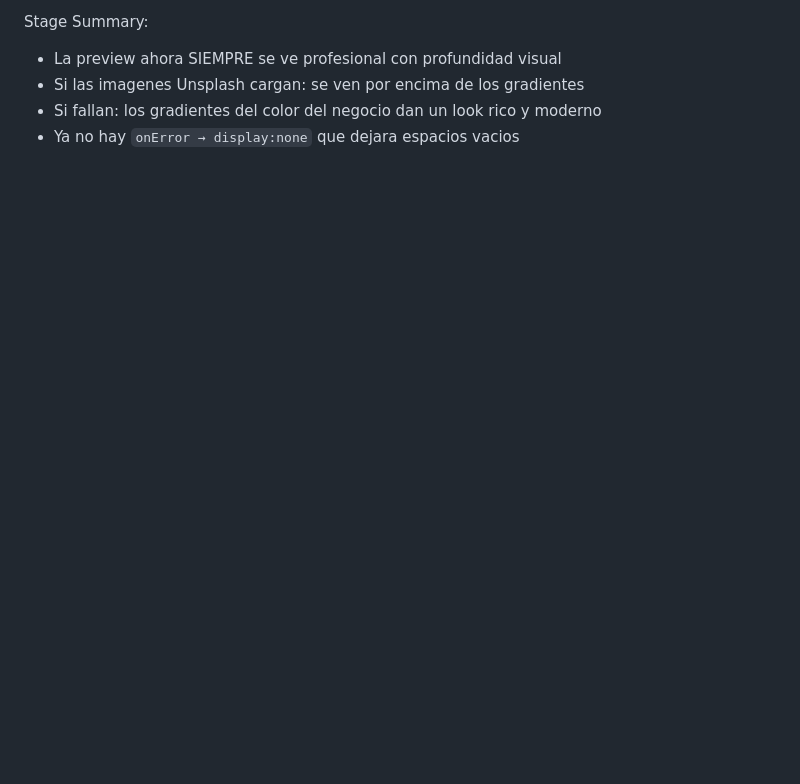
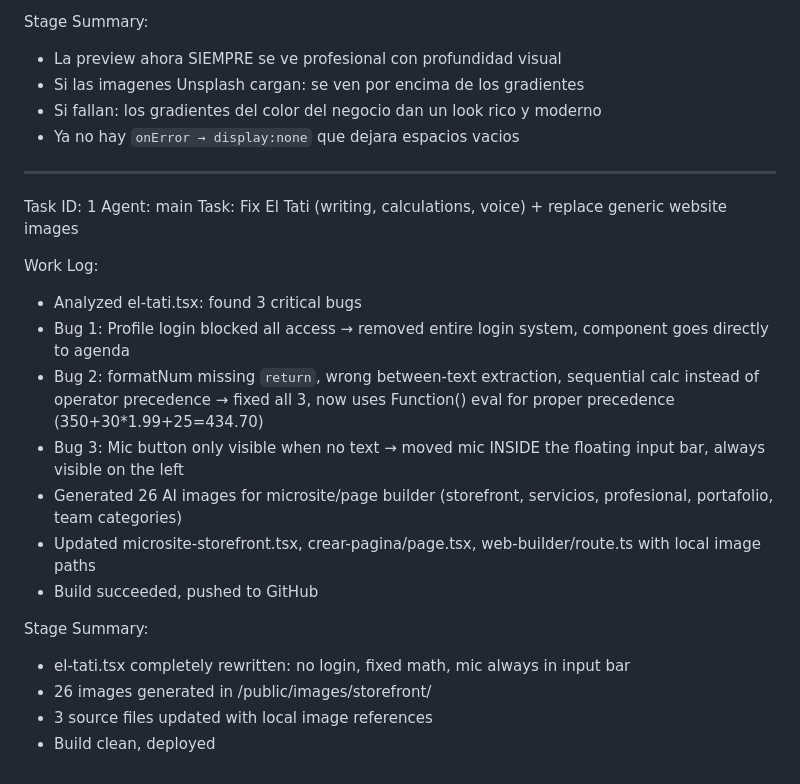
Before and after one commit to Chambatina1/chambatina-llena-tu-caja, a Markdown page: worklog.md, the part around the change. Rendered like a GitHub page; blank space fills up the shorter version.

Commit message:
8e8da22c-15b3-4351-b4a8-484476b4e9e1

```diff
--- a/worklog.md
+++ b/worklog.md
@@ -79,3 +79,22 @@ Stage Summary:
 - Si las imagenes Unsplash cargan: se ven por encima de los gradientes
 - Si fallan: los gradientes del color del negocio dan un look rico y moderno
 - Ya no hay `onError → display:none` que dejara espacios vacios
+---
+Task ID: 1
+Agent: main
+Task: Fix El Tati (writing, calculations, voice) + replace generic website images
+
+Work Log:
+- Analyzed el-tati.tsx: found 3 critical bugs
+- Bug 1: Profile login blocked all access → removed entire login system, component goes directly to agenda
+- Bug 2: formatNum missing `return`, wrong between-text extraction, sequential calc instead of operator precedence → fixed all 3, now uses Function() eval for proper precedence (350+30*1.99+25=434.70)
+- Bug 3: Mic button only visible when no text → moved mic INSIDE the floating input bar, always visible on the left
+- Generated 26 AI images for microsite/page builder (storefront, servicios, profesional, portafolio, team categories)
+- Updated microsite-storefront.tsx, crear-pagina/page.tsx, web-builder/route.ts with local image paths
+- Build succeeded, pushed to GitHub
+
+Stage Summary:
+- el-tati.tsx completely rewritten: no login, fixed math, mic always in input bar
+- 26 images generated in /public/images/storefront/
+- 3 source files updated with local image references
+- Build clean, deployed
```
